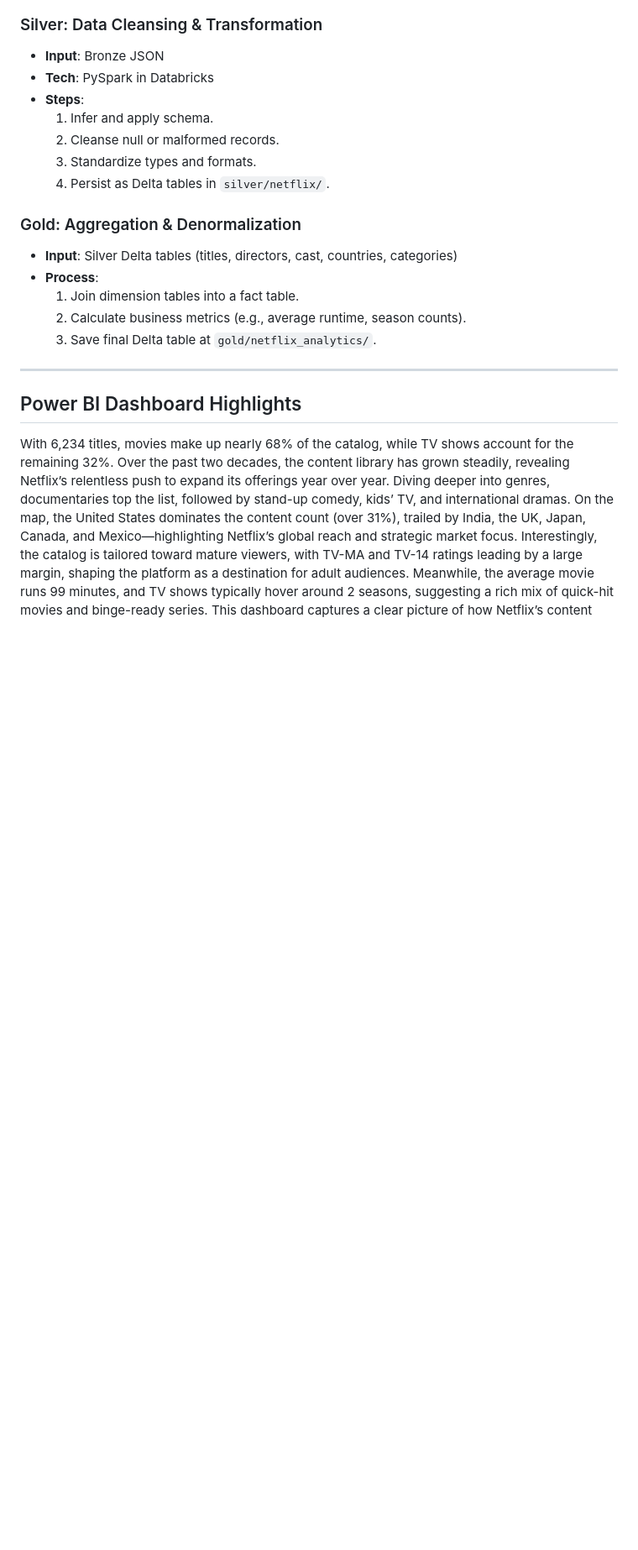
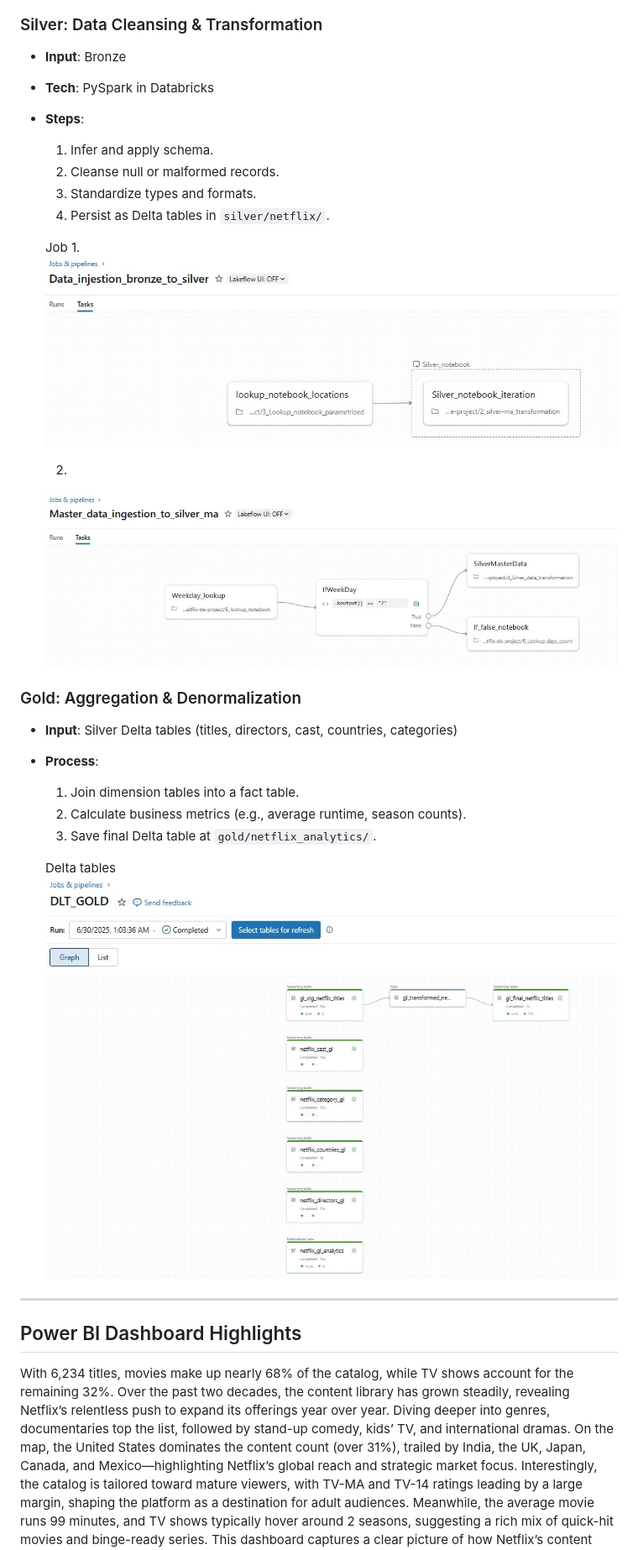
Before and after one commit to adityarajendrashanbhag/Netfix-Azure-data-engineering-project-with-PowerBI-dashboard, a Markdown page: README.md, the part around one of its changes. Shown at 84% size. Drawn GitHub-style; blank space fills up the shorter version.

```diff
--- a/README.md
+++ b/README.md
@@ -49,7 +36,7 @@ Key outcomes include:
 ![ADF](https://raw.githubusercontent.com/adityarajendrashanbhag/Netfix-Azure-data-engineering-project-with-PowerBI-dashboard/main/azure-data-factory/ADF_pipeline.jpg)
 
 ### Silver: Data Cleansing & Transformation
-- **Input**: Bronze JSON
+- **Input**: Bronze
 - **Tech**: PySpark in Databricks
 - **Steps**:
   1. Infer and apply schema.
@@ -57,12 +44,23 @@ Key outcomes include:
   3. Standardize types and formats.
   4. Persist as Delta tables in `silver/netflix/`.
 
+  Job
+  1.
+  ![ADF](https://raw.githubusercontent.com/adityarajendrashanbhag/Netfix-Azure-data-engineering-project-with-PowerBI-dashboard/main/azure-databricks/jobs1.jpg)
+
+  2.
+  ![ADF](https://raw.githubusercontent.com/adityarajendrashanbhag/Netfix-Azure-data-engineering-project-with-PowerBI-dashboard/main/azure-databricks/jobs2.jpg)
+
+
 ### Gold: Aggregation & Denormalization
 - **Input**: Silver Delta tables (titles, directors, cast, countries, categories)
 - **Process**:
   1. Join dimension tables into a fact table.
   2. Calculate business metrics (e.g., average runtime, season counts).
   3. Save final Delta table at `gold/netflix_analytics/`.
+
+  Delta tables
+  ![ADF](https://raw.githubusercontent.com/adityarajendrashanbhag/Netfix-Azure-data-engineering-project-with-PowerBI-dashboard/main/azure-databricks/pipelines1.jpg)
 
 ---
 
```
Also changed, not shown: other parts of README.md (+0 -13 lines).
